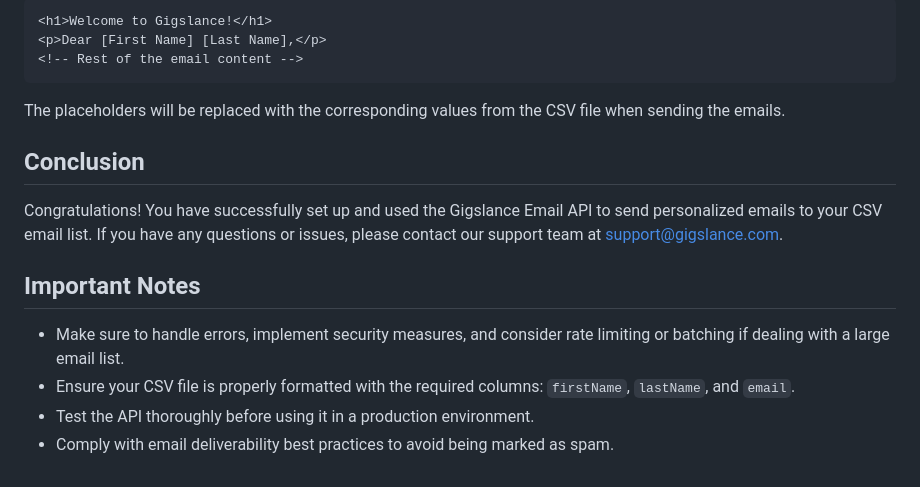
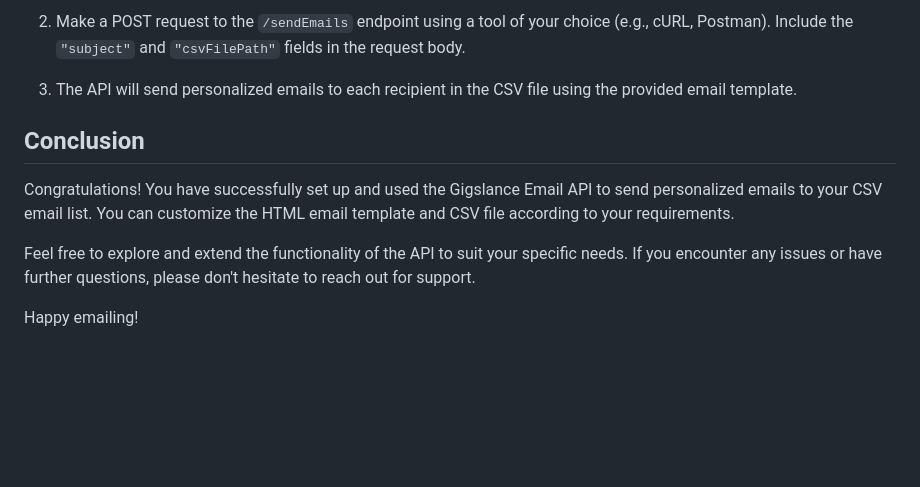
Before and after one commit to KingDavidJnr/email-api, a Markdown page: README.md, the part around the change printed below. Rendered like a GitHub page; blank space fills up the shorter version.

````diff
--- a/README.md
+++ b/README.md
@@ -91,19 +140,12 @@ The template includes placeholders for the user's first name and last name:
 
-```html
-<h1>Welcome to Gigslance!</h1>
-<p>Dear [First Name] [Last Name],</p>
-<!-- Rest of the email content -->
-```
+2. Make a POST request to the `/sendEmails` endpoint using a tool of your choice (e.g., cURL, Postman). Include the `"subject"` and `"csvFilePath"` fields in the request body.
 
-The placeholders will be replaced with the corresponding values from the CSV file when sending the emails.
+3. The API will send personalized emails to each recipient in the CSV file using the provided email template.
 
 ## Conclusion
 
-Congratulations! You have successfully set up and used the Gigslance Email API to send personalized emails to your CSV email list. If you have any questions or issues, please contact our support team at support@gigslance.com.
+Congratulations! You have successfully set up and used the Gigslance Email API to send personalized emails to your CSV email list. You can customize the HTML email template and CSV file according to your requirements.
 
-## Important Notes
+Feel free to explore and extend the functionality of the API to suit your specific needs. If you encounter any issues or have further questions, please don't hesitate to reach out for support.
 
-- Make sure to handle errors, implement security measures, and consider rate limiting or batching if dealing with a large email list.
-- Ensure your CSV file is properly formatted with the required columns: `firstName`, `lastName`, and `email`.
-- Test the API thoroughly before using it in a production environment.
-- Comply with email deliverability best practices to avoid being marked as spam.
+Happy emailing!
````
Also changed, not shown: other parts of README.md (+72 -23 lines).
